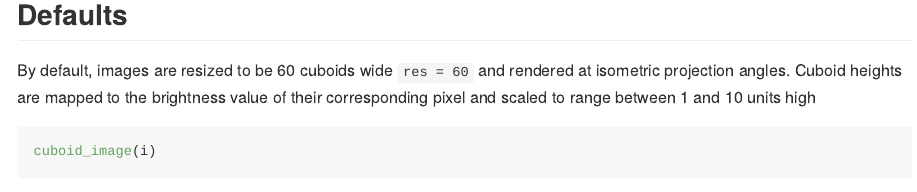
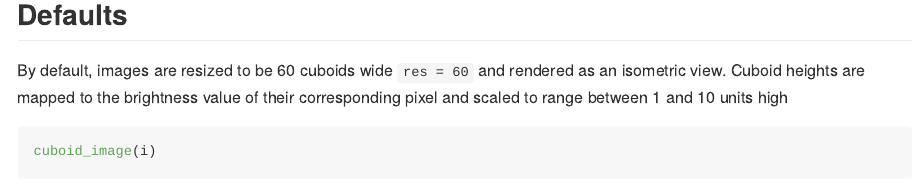
Before and after one commit to cj-holmes/isocuboids, an R Markdown document (README.Rmd): the page in a window 1100 px wide, from 1170 px down. The pictures show the output file README.md that the author committed with the source, drawn offline in the style of GitHub; badge pictures from the web are left out.

Commit message:
Update documentation

````diff
--- a/README.Rmd
+++ b/README.Rmd
@@ -59,7 +59,7 @@ image_read(i)
 ```
 
 ## Defaults
-By default, images are resized to be 60 cuboids wide `res = 60` and rendered at isometric projection angles. Cuboid heights are mapped to the brightness value of their corresponding pixel and scaled to range between 1 and 10 units high
+By default, images are resized to be 60 cuboids wide `res = 60` and rendered as an isometric view. Cuboid heights are mapped to the brightness value of their corresponding pixel and scaled to range between 1 and 10 units high
 ```{r out.width = "75%"}
 cuboid_image(i)
 ```
````
Also changed, not shown: R/cuboid_image.R (+4 -3 lines), R/cuboid_matrix.R (+4 -3 lines), README.md, README.Rmd (3 more changed lines), 4 other files.
